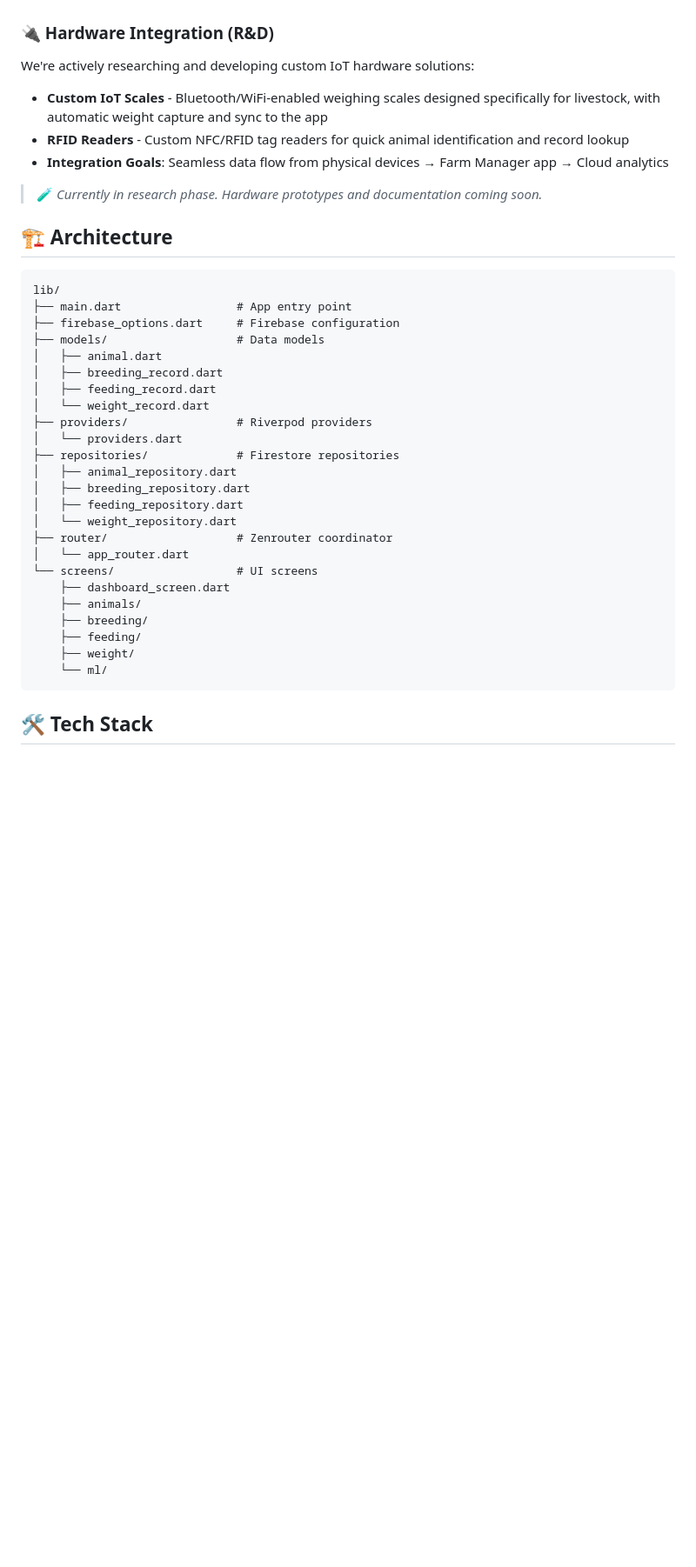
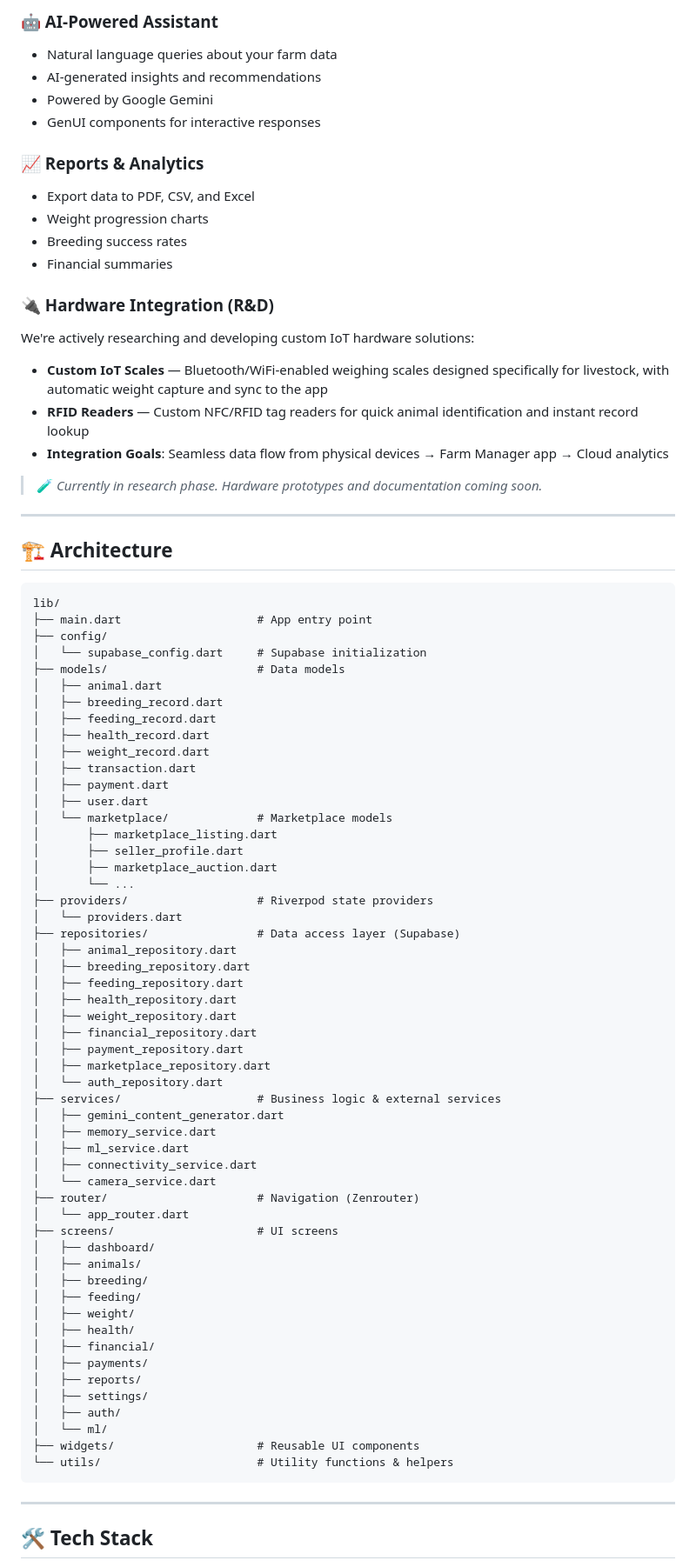
Before and after one commit to Ayikoandrew/farm-manager, a Markdown page: manage/README.md, the part around one of its changes. Shown at 87% size. GitHub-like rendering; blank space fills up the shorter version.

Commit message:
feat: update README with Supabase integration, enhanced features, and new architecture details

````diff
--- a/manage/README.md
+++ b/manage/README.md
@@ -44,41 +68,85 @@ A comprehensive livestock management application built with Flutter for tracking
+### 🤖 AI-Powered Assistant
+- Natural language queries about your farm data
+- AI-generated insights and recommendations
+- Powered by Google Gemini
+- GenUI components for interactive responses
+
+### 📈 Reports & Analytics
+- Export data to PDF, CSV, and Excel
+- Weight progression charts
+- Breeding success rates
+- Financial summaries
 
 ### 🔌 Hardware Integration (R&D)
 We're actively researching and developing custom IoT hardware solutions:
 
-- **Custom IoT Scales** - Bluetooth/WiFi-enabled weighing scales designed specifically for livestock, with automatic weight capture and sync to the app
-- **RFID Readers** - Custom NFC/RFID tag readers for quick animal identification and record lookup
+- **Custom IoT Scales** — Bluetooth/WiFi-enabled weighing scales designed specifically for livestock, with automatic weight capture and sync to the app
+- **RFID Readers** — Custom NFC/RFID tag readers for quick animal identification and instant record lookup
 - **Integration Goals**: Seamless data flow from physical devices → Farm Manager app → Cloud analytics
 
 > 🧪 *Currently in research phase. Hardware prototypes and documentation coming soon.*
+
+---
 
 ## 🏗️ Architecture
 
 ```
 lib/
-├── main.dart                 # App entry point
-├── firebase_options.dart     # Firebase configuration
-├── models/                   # Data models
+├── main.dart                    # App entry point
+├── config/
+│   └── supabase_config.dart     # Supabase initialization
+├── models/                      # Data models
 │   ├── animal.dart
 │   ├── breeding_record.dart
 │   ├── feeding_record.dart
-│   └── weight_record.dart
-├── providers/                # Riverpod providers
+│   ├── health_record.dart
+│   ├── weight_record.dart
+│   ├── transaction.dart
+│   ├── payment.dart
+│   ├── user.dart
+│   └── marketplace/             # Marketplace models
+│       ├── marketplace_listing.dart
+│       ├── seller_profile.dart
+│       ├── marketplace_auction.dart
+│       └── ...
+├── providers/                   # Riverpod state providers
 │   └── providers.dart
-├── repositories/             # Firestore repositories
+├── repositories/                # Data access layer (Supabase)
 │   ├── animal_repository.dart
 │   ├── breeding_repository.dart
 │   ├── feeding_repository.dart
-│   └── weight_repository.dart
-├── router/                   # Zenrouter coordinator
+│   ├── health_repository.dart
+│   ├── weight_repository.dart
+│   ├── financial_repository.dart
+│   ├── payment_repository.dart
+│   ├── marketplace_repository.dart
+│   └── auth_repository.dart
+├── services/                    # Business logic & external services
+│   ├── gemini_content_generator.dart
+│   ├── memory_service.dart
+│   ├── ml_service.dart
+│   ├── connectivity_service.dart
+│   └── camera_service.dart
+├── router/                      # Navigation (Zenrouter)
 │   └── app_router.dart
-└── screens/                  # UI screens
-    ├── dashboard_screen.dart
-    ├── animals/
-    ├── breeding/
-    ├── feeding/
-    ├── weight/
-    └── ml/
+├── screens/                     # UI screens
+│   ├── dashboard/
+│   ├── animals/
+│   ├── breeding/
+│   ├── feeding/
+│   ├── weight/
+│   ├── health/
+│   ├── financial/
+│   ├── payments/
+│   ├── reports/
+│   ├── settings/
+│   ├── auth/
+│   └── ml/
+├── widgets/                     # Reusable UI components
+└── utils/                       # Utility functions & helpers
 ```
+
+---
 
 ## 🛠️ Tech Stack
 
````
Also changed, not shown: other parts of manage/README.md (+178 -64 lines).
